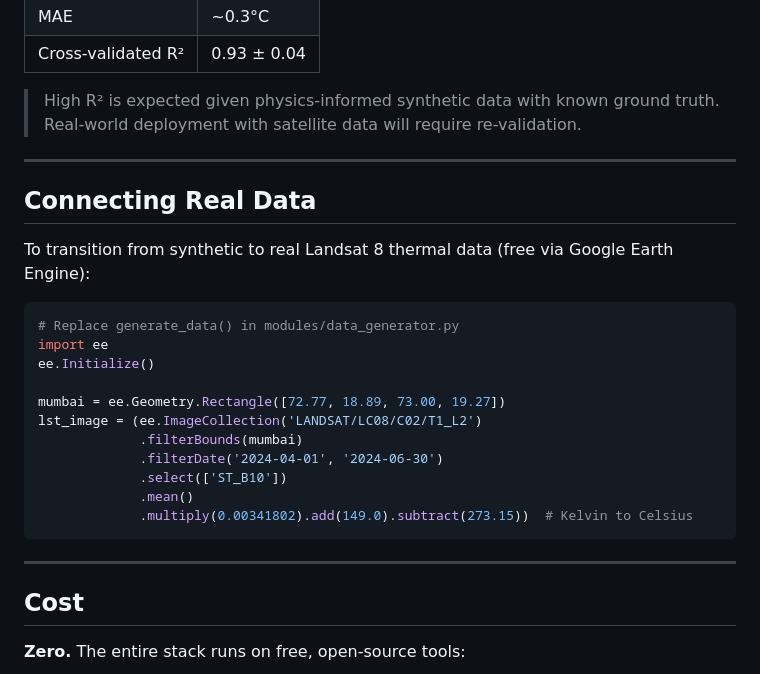
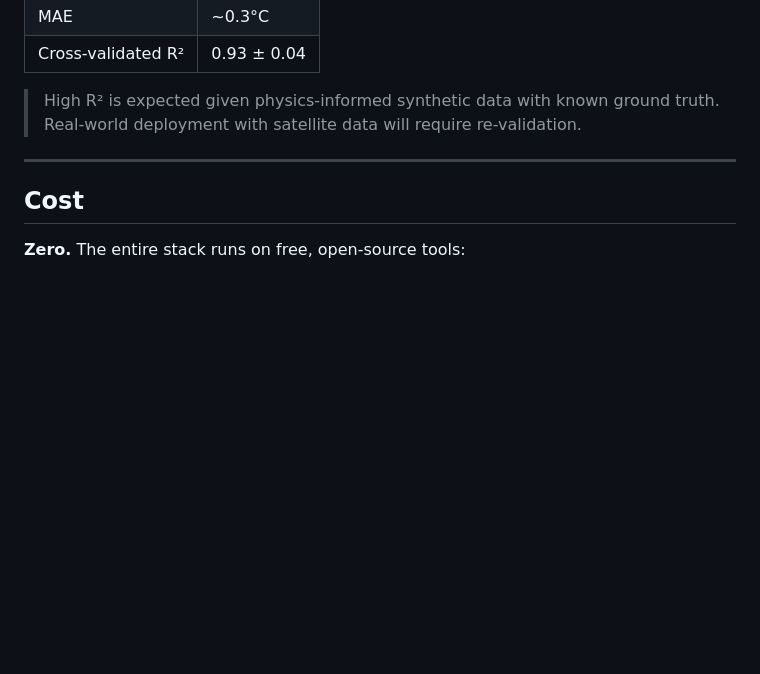
Before and after one commit to 0mkarnarkar/BharatiyaAntarikshHackathon2026_CLIMATWIN, a Markdown page: README.md, the part around the change. GitHub-like rendering; blank space fills up the shorter version.

Commit message:
Remove real data connection instructions from README
Removed section on connecting real Landsat 8 thermal data from README.

````diff
--- a/README.md
+++ b/README.md
@@ -146,25 +146,6 @@ Equity Score = 0.40 × Heat Exposure
 
 ---
 
-## Connecting Real Data
-
-To transition from synthetic to real Landsat 8 thermal data (free via Google Earth Engine):
-
-```python
-# Replace generate_data() in modules/data_generator.py
-import ee
-ee.Initialize()
-
-mumbai = ee.Geometry.Rectangle([72.77, 18.89, 73.00, 19.27])
-lst_image = (ee.ImageCollection('LANDSAT/LC08/C02/T1_L2')
-             .filterBounds(mumbai)
-             .filterDate('2024-04-01', '2024-06-30')
-             .select(['ST_B10'])
-             .mean()
-             .multiply(0.00341802).add(149.0).subtract(273.15))  # Kelvin to Celsius
-```
-
----
 
 ## Cost
 
````
